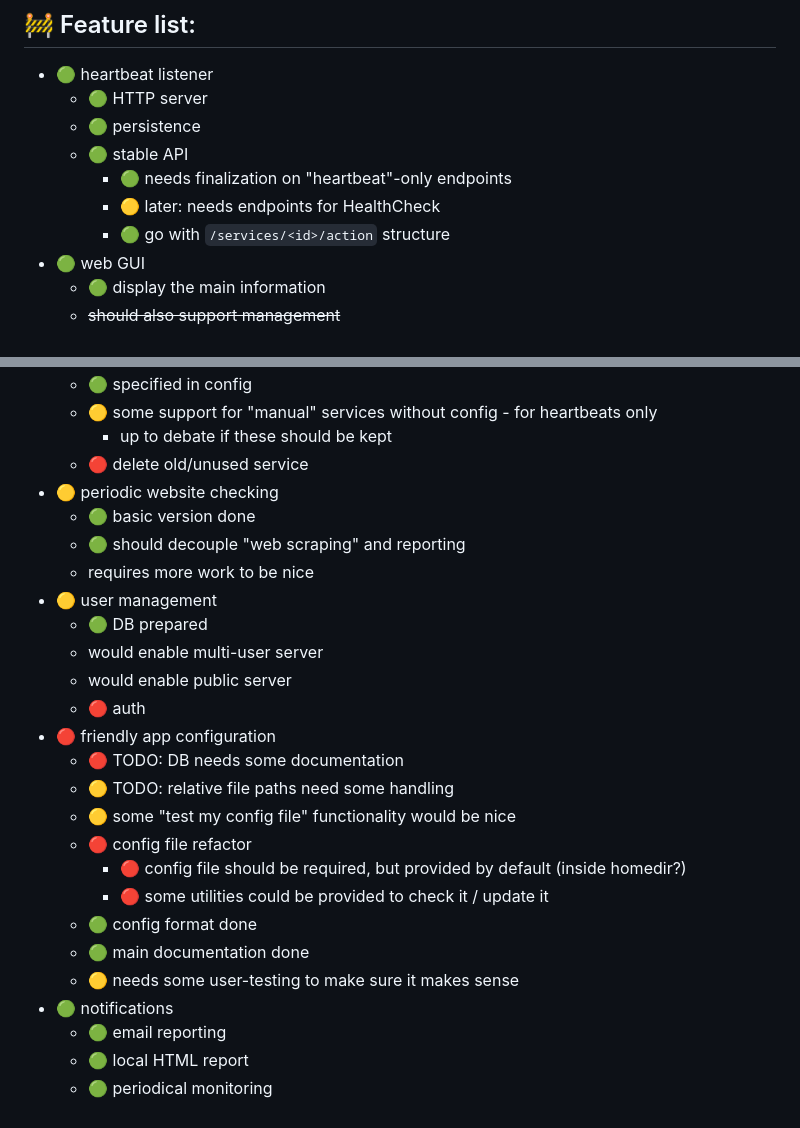
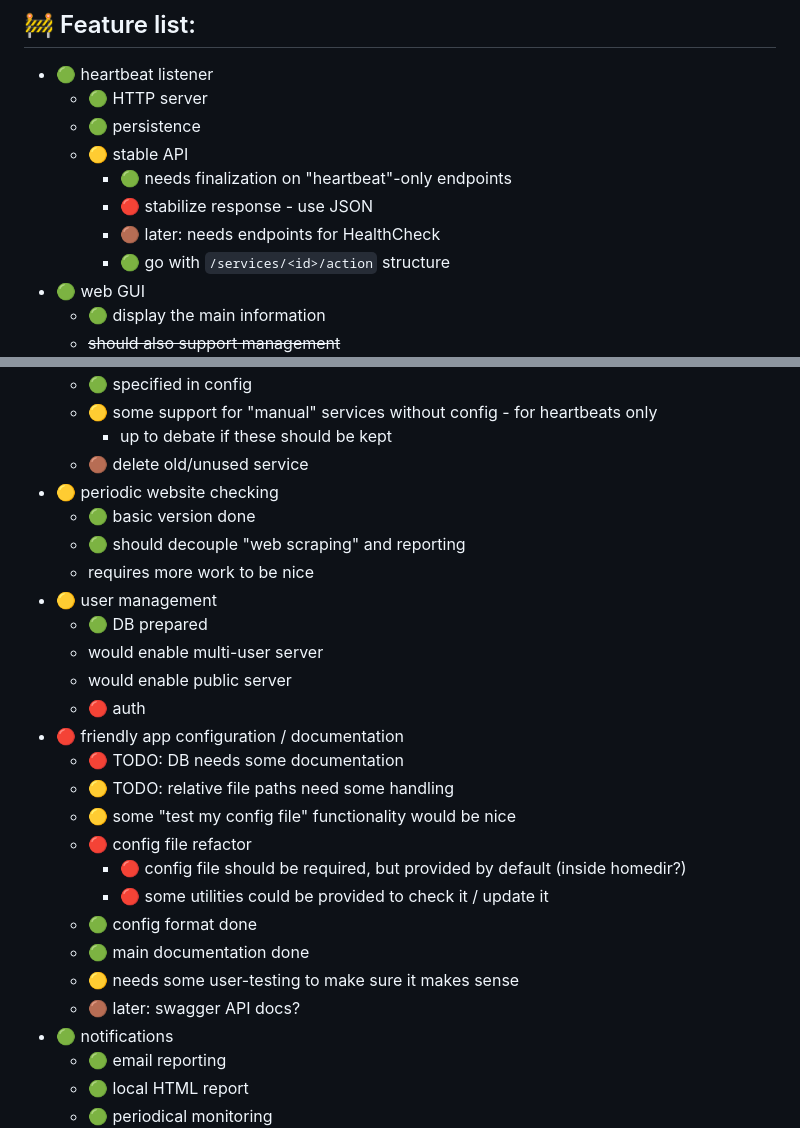
Before and after one commit to davidmasek/beacon, a Markdown page: README-dev.md, 2 parts joined by grey strips. Drawn GitHub-style.

Commit message:
document API

```diff
--- a/README-dev.md
+++ b/README-dev.md
@@ -8,9 +8,10 @@ You should start with the main [README](README.md).
 - 🟢 heartbeat listener
   - 🟢 HTTP server
   - 🟢 persistence
-  - 🟢 stable API
+  - 🟡 stable API
     - 🟢 needs finalization on "heartbeat"-only endpoints
-    - 🟡 later: needs endpoints for HealthCheck
+    - 🔴 stabilize response - use JSON
+    - 🟤 later: needs endpoints for HealthCheck
     - 🟢 go with `/services/<id>/action` structure
 - 🟢 web GUI
   - 🟢 display the main information
@@ -24,7 +25,7 @@ You should start with the main [README](README.md).
   - 🟢 specified in config
   - 🟡 some support for "manual" services without config - for heartbeats only
     - up to debate if these should be kept
-  - 🔴 delete old/unused service
+  - 🟤 delete old/unused service
 - 🟡 periodic website checking
   - 🟢 basic version done
   - 🟢 should decouple "web scraping" and reporting
@@ -34,7 +35,7 @@ You should start with the main [README](README.md).
   - would enable multi-user server
   - would enable public server
   - 🔴 auth
-- 🔴 friendly app configuration
+- 🔴 friendly app configuration / documentation
   - 🔴 TODO: DB needs some documentation
   - 🟡 TODO: relative file paths need some handling
   - 🟡 some "test my config file" functionality would be nice
@@ -44,6 +45,7 @@ You should start with the main [README](README.md).
   - 🟢 config format done
   - 🟢 main documentation done
   - 🟡 needs some user-testing to make sure it makes sense
+  - 🟤 later: swagger API docs?
 - 🟢 notifications
   - 🟢 email reporting
   - 🟢 local HTML report
```
Also changed, not shown: README.md (+20 -0 lines).
